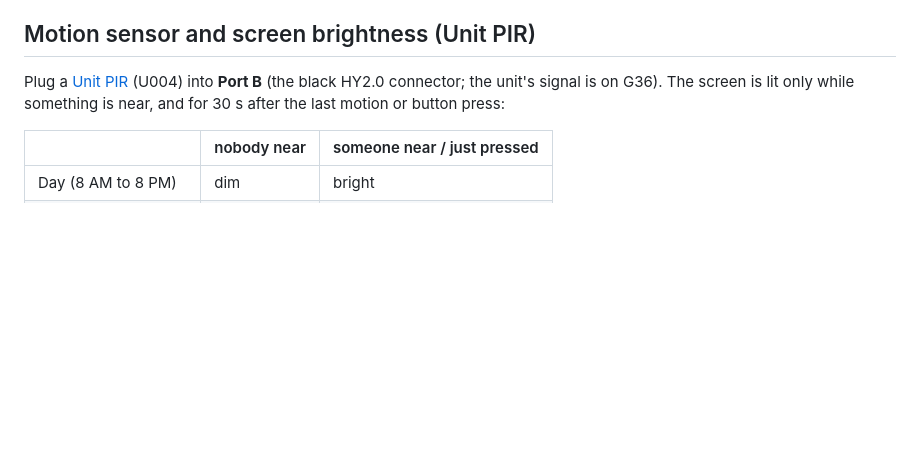
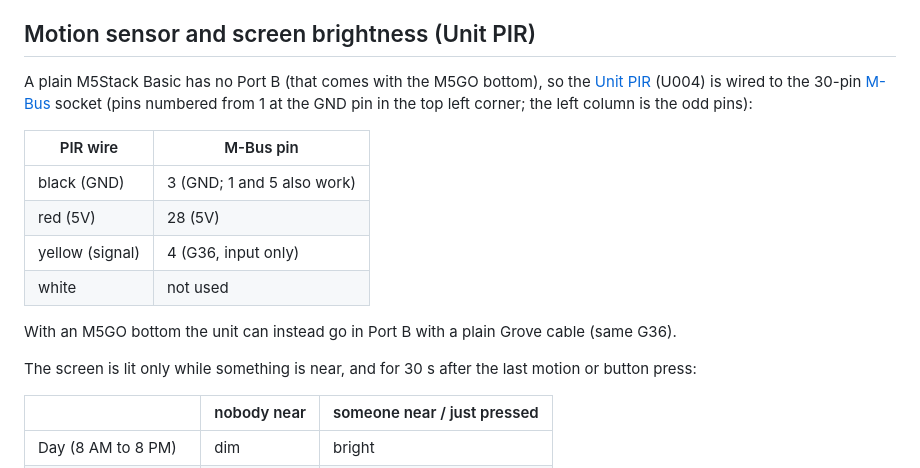
Before and after one commit to barreyo/trygg, a Markdown page: firmware/README.md, the part around the change. Rendered like a GitHub page; blank space fills up the shorter version.

Commit message:
Document wiring the PIR to the M-Bus on a plain M5Stack Basic
The Basic has no Port B (that comes with the M5GO bottom), so the
README now gives the M-Bus pins: GND 3, 5V 28, signal G36 on pin 4.

Co-Authored-By: Claude Sonnet 5.5 <noreply@anthropic.com>

```diff
--- a/firmware/README.md
+++ b/firmware/README.md
@@ -63,8 +63,21 @@ sits right against the button; give it some cable.
 
 ## Motion sensor and screen brightness (Unit PIR)
 
-Plug a [Unit PIR](https://docs.m5stack.com/en/unit/pir) (U004) into **Port B** (the black HY2.0
-connector; the unit's signal is on G36). The screen is lit only while something is near, and for 30 s
+A plain M5Stack Basic has no Port B (that comes with the M5GO bottom), so the
+[Unit PIR](https://docs.m5stack.com/en/unit/pir) (U004) is wired to the 30-pin
+[M-Bus](https://docs.m5stack.com/en/learn/interface/mbus) socket (pins numbered from 1 at the GND pin in
+the top left corner; the left column is the odd pins):
+
+| PIR wire | M-Bus pin |
+|---|---|
+| black (GND) | 3 (GND; 1 and 5 also work) |
+| red (5V) | 28 (5V) |
+| yellow (signal) | 4 (G36, input only) |
+| white | not used |
+
+With an M5GO bottom the unit can instead go in Port B with a plain Grove cable (same G36).
+
+The screen is lit only while something is near, and for 30 s
 after the last motion or button press:
 
 | | nobody near | someone near / just pressed |
```
